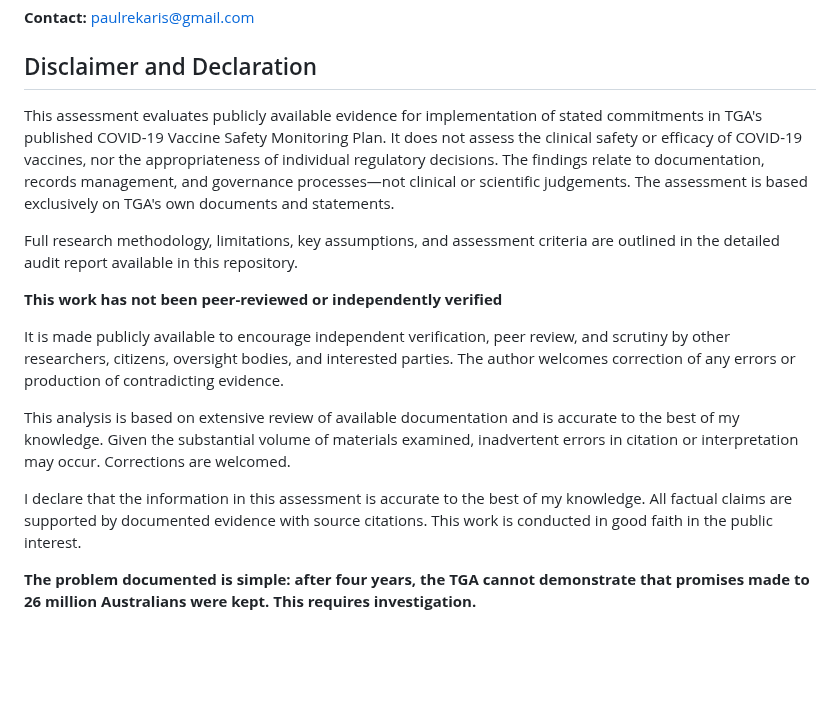
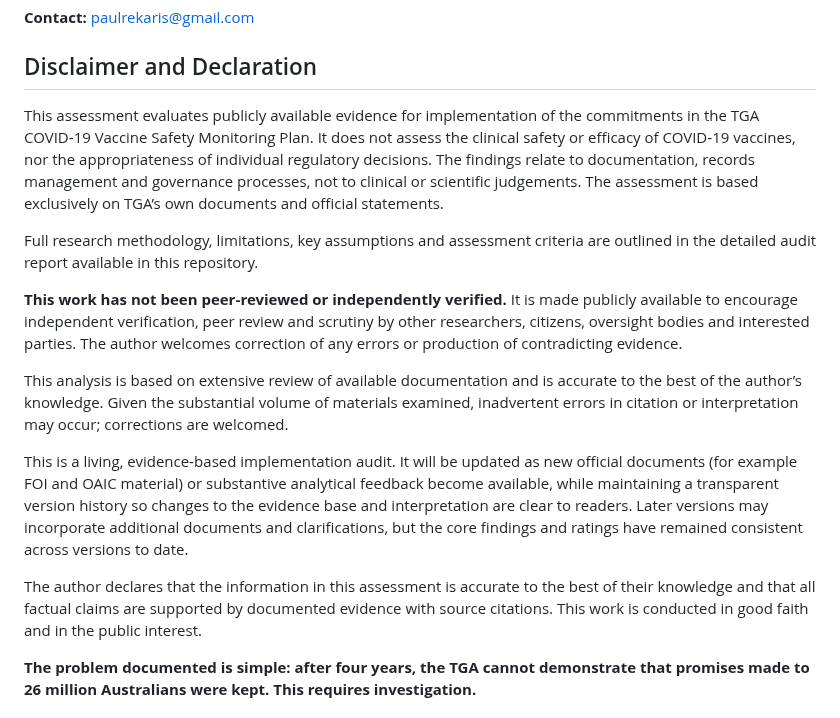
Before and after one commit to paulrekaris/TGA-COVID19-Vaccine-Safety-Monitoring-Audit, a Markdown page: README.md, the part around the change. Rendered like a GitHub page; blank space fills up the shorter version.

Commit message:
Update README.md
Update disclaimer and declaration to clarify scope (implementation and documentation, not clinical safety), describe the audit as a living, evidence‑based project, and explain how future versions will incorporate new official documents while keeping a transparent version history and stable core findings.

```diff
--- a/README.md
+++ b/README.md
@@ -193,17 +193,17 @@ For inquiries regarding peer review and methodology questions, error reporting o
 
 ## Disclaimer and Declaration
 
-This assessment evaluates publicly available evidence for implementation of stated commitments in TGA's published COVID-19 Vaccine Safety Monitoring Plan. It does not assess the clinical safety or efficacy of COVID-19 vaccines, nor the appropriateness of individual regulatory decisions. The findings relate to documentation, records management, and governance processes—not clinical or scientific judgements. The assessment is based exclusively on TGA's own documents and statements.
+This assessment evaluates publicly available evidence for implementation of the commitments in the TGA COVID‑19 Vaccine Safety Monitoring Plan. It does not assess the clinical safety or efficacy of COVID‑19 vaccines, nor the appropriateness of individual regulatory decisions. The findings relate to documentation, records management and governance processes, not to clinical or scientific judgements. The assessment is based exclusively on TGA’s own documents and official statements.
 
-Full research methodology, limitations, key assumptions, and assessment criteria are outlined in the detailed audit report available in this repository.
+Full research methodology, limitations, key assumptions and assessment criteria are outlined in the detailed audit report available in this repository.
 
-**This work has not been peer-reviewed or independently verified**
+**This work has not been peer‑reviewed or independently verified.** It is made publicly available to encourage independent verification, peer review and scrutiny by other researchers, citizens, oversight bodies and interested parties. The author welcomes correction of any errors or production of contradicting evidence.
 
-It is made publicly available to encourage independent verification, peer review, and scrutiny by other researchers, citizens, oversight bodies, and interested parties. The author welcomes correction of any errors or production of contradicting evidence.
+This analysis is based on extensive review of available documentation and is accurate to the best of the author’s knowledge. Given the substantial volume of materials examined, inadvertent errors in citation or interpretation may occur; corrections are welcomed.
 
-This analysis is based on extensive review of available documentation and is accurate to the best of my knowledge. Given the substantial volume of materials examined, inadvertent errors in citation or interpretation may occur. Corrections are welcomed.
+This is a living, evidence‑based implementation audit. It will be updated as new official documents (for example FOI and OAIC material) or substantive analytical feedback become available, while maintaining a transparent version history so changes to the evidence base and interpretation are clear to readers. Later versions may incorporate additional documents and clarifications, but the core findings and ratings have remained consistent across versions to date.
 
-I declare that the information in this assessment is accurate to the best of my knowledge. All factual claims are supported by documented evidence with source citations. This work is conducted in good faith in the public interest.
+The author declares that the information in this assessment is accurate to the best of their knowledge and that all factual claims are supported by documented evidence with source citations. This work is conducted in good faith and in the public interest.
 
 **The problem documented is simple: after four years, the TGA cannot demonstrate that promises made to 26 million Australians were kept. This requires investigation.**
 
```
